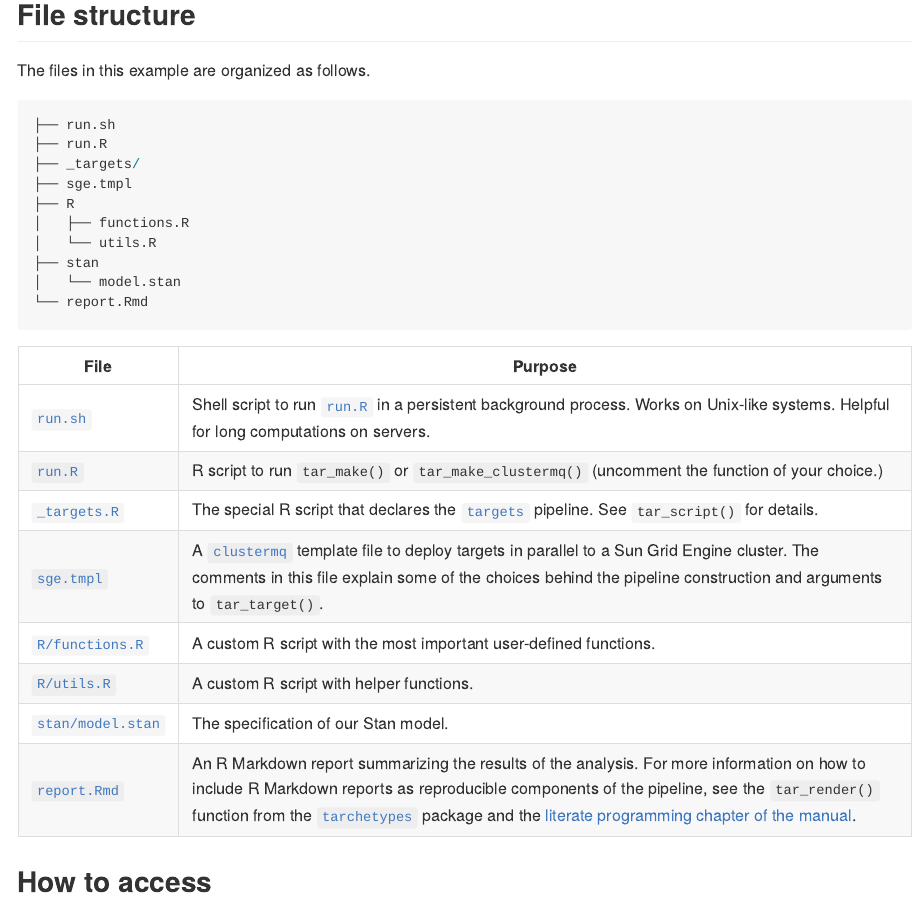
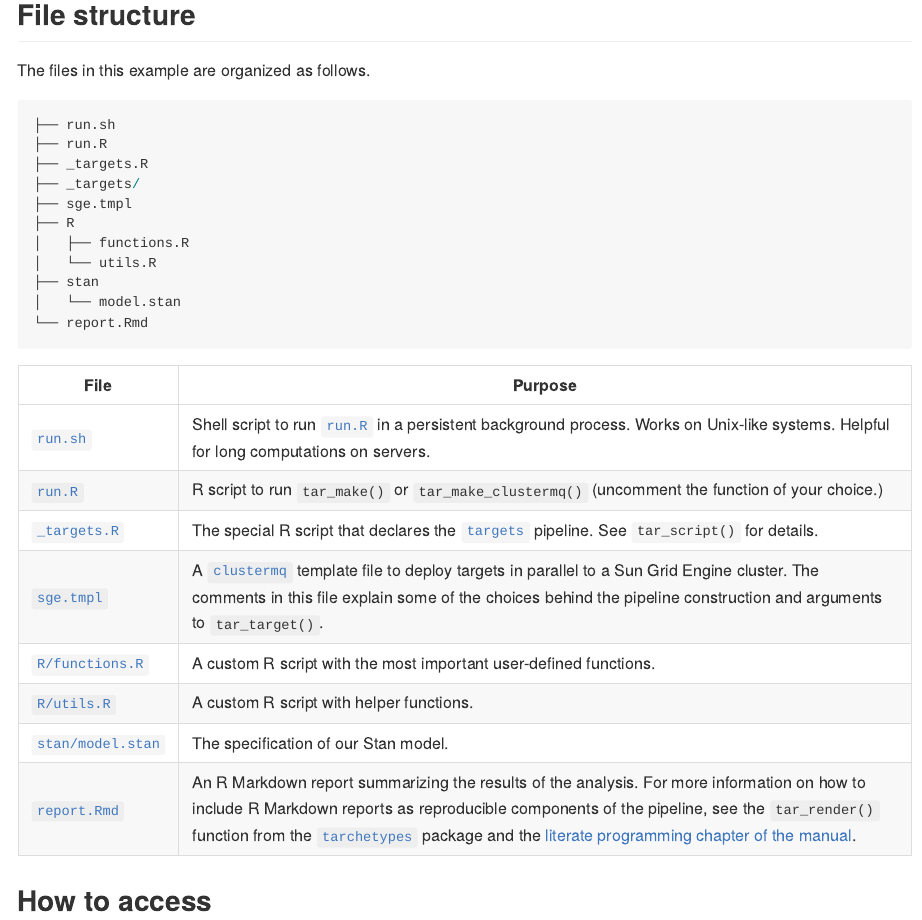
Before and after one commit to wlandau/targets-stan, an R Markdown document (README.Rmd): the page in a window 1100 px wide, from 1280 px down. The pictures show the output file README.md that the author committed with the source, drawn offline in the style of GitHub; badge pictures from the web are left out.

Commit message:
Update dir tree

````diff
--- a/README.Rmd
+++ b/README.Rmd
@@ -43,6 +43,7 @@ The files in this example are organized as follows.
 ```{r, eval = FALSE}
 ├── run.sh
 ├── run.R
+├── _targets.R
 ├── _targets/
 ├── sge.tmpl
 ├── R
````
Also changed, not shown: README.md.
